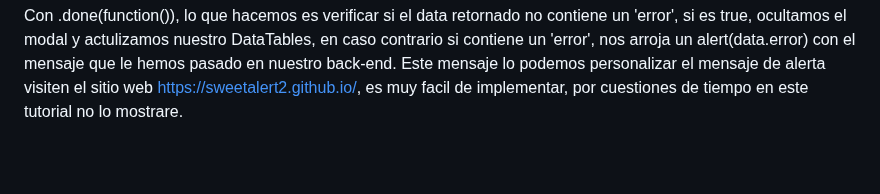
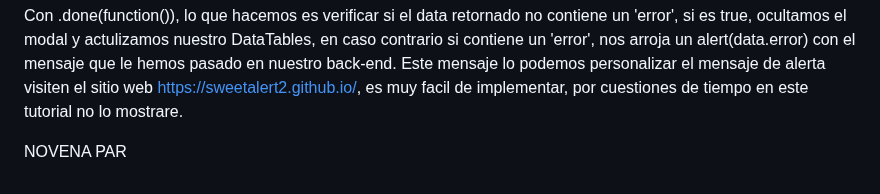
Before and after one commit to Iralak07/Aplicacio-n-web-CRUD-con-Django-JavaScript-y-Ajax-, a Markdown page: README.md, the part around the change. GitHub-like rendering; blank space fills up the shorter version.

```diff
--- a/README.md
+++ b/README.md
@@ -645,3 +645,5 @@ Aqui podemos ver como se ha generado un alert con un mensaje "Category Django al
                     }
 
 Con .done(function()), lo que hacemos es verificar si el data retornado no contiene un 'error', si es true, ocultamos el modal y actulizamos nuestro DataTables, en caso contrario si contiene un 'error', nos arroja un alert(data.error) con el mensaje que le hemos pasado en nuestro back-end. Este mensaje lo podemos personalizar el mensaje de alerta visiten el sitio web https://sweetalert2.github.io/, es muy facil de implementar, por cuestiones de tiempo en este tutorial no lo mostrare.
+
+NOVENA PAR
```
